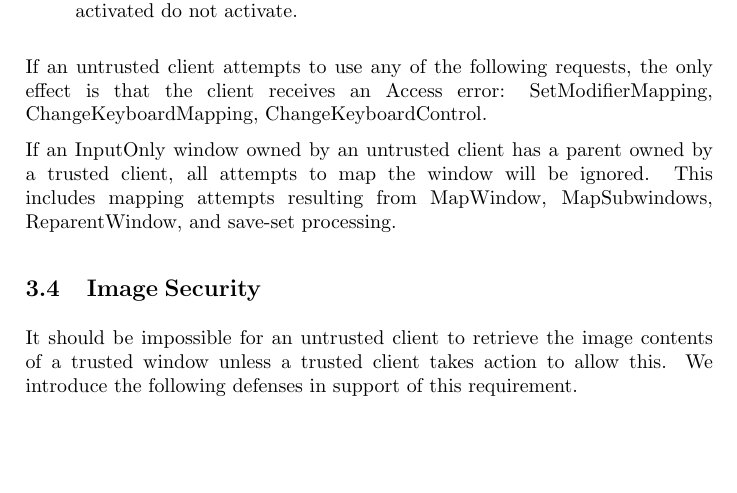
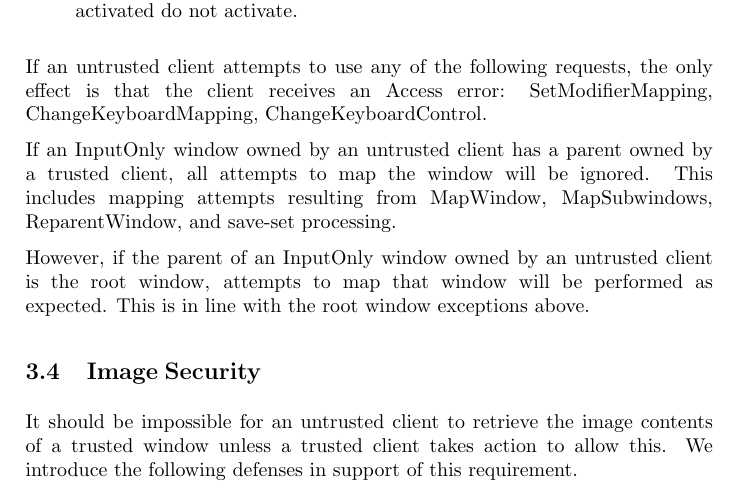
Before and after one commit to Acidburn0zzz/xorg-docs, a LaTeX document (specs/Xext/security.tex): part of page 8 of 18, cut so that both start at the same text, the shorter picture padded with empty space. Compiled offline with pdfLaTeX.

Commit message:
Bug #6988: Change behavior of Security extension per user feature request.

```diff
--- a/specs/Xext/security.tex
+++ b/specs/Xext/security.tex
@@ -362,6 +362,10 @@ If an InputOnly window owned by an untrusted client has a parent owned
 by a trusted client, all attempts to map the window will be ignored.
 This includes mapping attempts resulting from MapWindow,
 MapSubwindows, ReparentWindow, and save-set processing.
+
+However, if the parent of an InputOnly window owned by an untrusted
+client is the root window, attempts to map that window will be performed
+as expected.  This is in line with the root window exceptions above.
 
 \subsection{Image Security}
 
```
